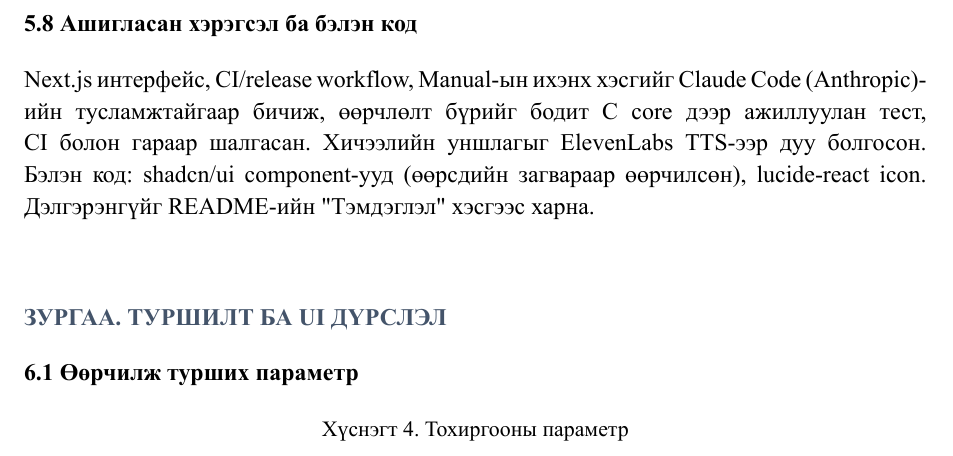
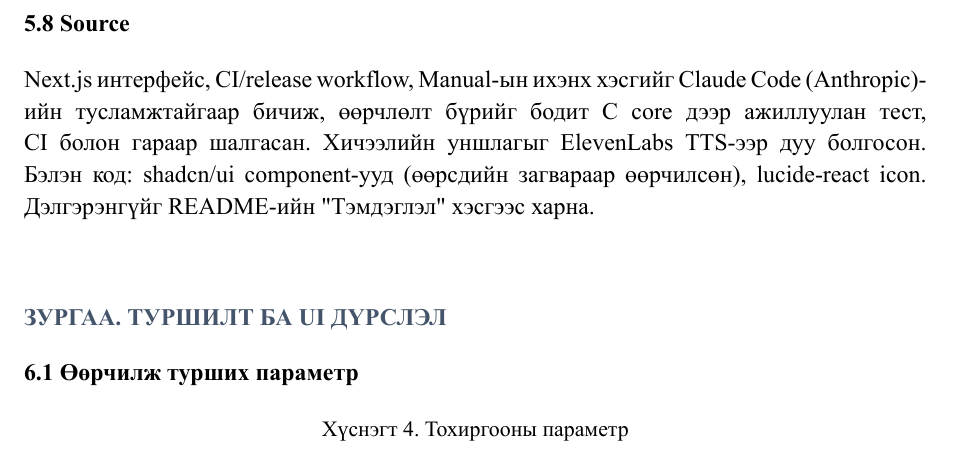
Before and after one commit to khuslenshi/os-bd1-producer-consumer, a LaTeX document (docs/latex/II-4-12_BD1_Report.tex): part of page 13 of 20, cut at the place of the change. The pictures show the PDF file docs/II-4-12_BD1_Report.pdf that the author committed with the source.

Commit message:
fix: rename report section to Source

```diff
--- a/docs/latex/II-4-12_BD1_Report.tex
+++ b/docs/latex/II-4-12_BD1_Report.tex
@@ -259,7 +259,7 @@
 \subsection{GitHub дээрх ажиллагаа}
 Repository: \url{\Repo}. Ажлыг branch-аар хийж (\code{ci-release}, \code{ui-nextjs}, \code{tests-extend}), CI болон release-ийн өөрчлөлтийг Pull Request \#1-ээр нэгтгэв. Дараа нь хөгжүүлэлтийг \code{dev} branch-д төвлөрүүлж, анхны \code{main}-ийг \code{recovery} branch-д хадгалаад \code{dev}-ийг \code{main} руу нэгтгэсэн. GitHub Actions push ба Pull Request бүрт Ubuntu, macOS дээр C build (\code{-Werror}), 18 тест, загварын тест, Next.js build, \code{/api/run} smoke тестийг ажиллуулна. \code{main} руу push бүрт CI амжилттай бол шинэ хувилбар автоматаар тооцогдож (\code{fix} бол patch, \code{feat} бол minor, эхнийх нь \code{v1.0.0}), tag болон GitHub Release тестийн үр дүнтэйгээ гарна.
 
-\subsection{Ашигласан хэрэгсэл ба бэлэн код}
+\subsection{Source}
 Next.js интерфейс, CI/release workflow, Manual-ын ихэнх хэсгийг Claude Code (Anthropic)-ийн тусламжтайгаар бичиж, өөрчлөлт бүрийг бодит C core дээр ажиллуулан тест, CI болон гараар шалгасан. Хичээлийн уншлагыг ElevenLabs TTS-ээр дуу болгосон. Бэлэн код: shadcn/ui component-ууд (өөрсдийн загвараар өөрчилсөн), lucide-react icon. Дэлгэрэнгүйг README-ийн "Тэмдэглэл" хэсгээс харна.
 
 % ================================================================ 6
```
Also changed, not shown: docs/II-4-12_BD1_Report.pdf.
